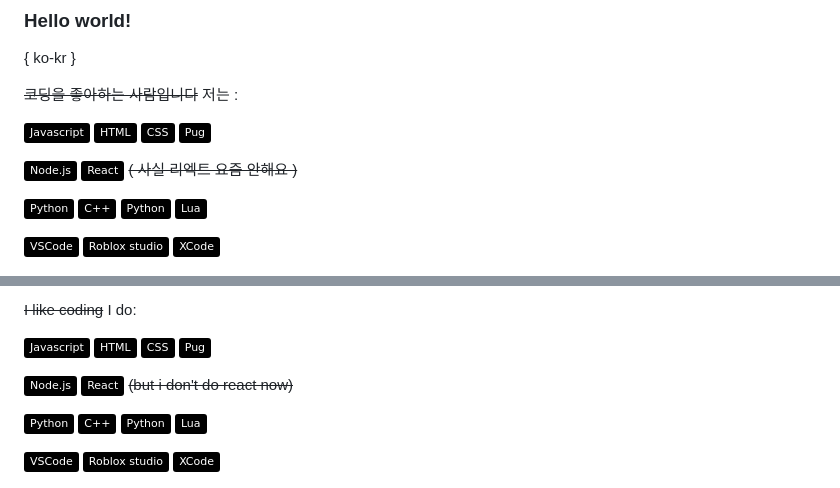
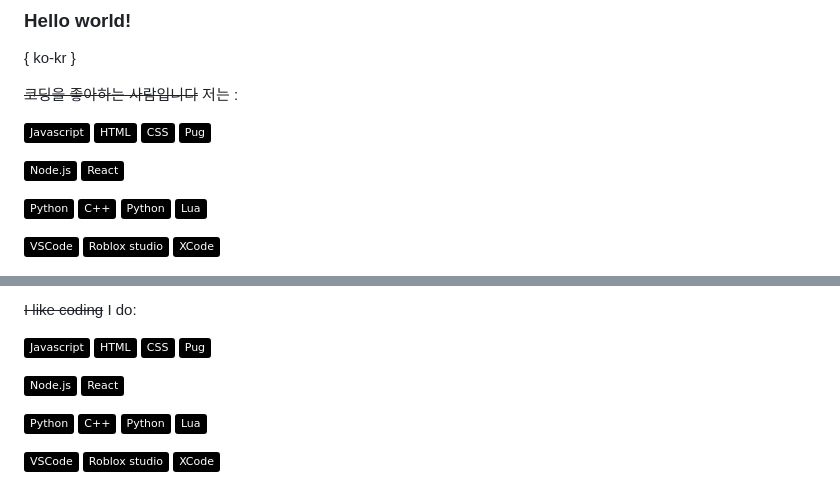
Before and after one commit to jsyoon415/jsyoon415, a Markdown page: README.md, 2 parts joined by grey strips. Drawn GitHub-style; badges without logos.

```diff
--- a/README.md
+++ b/README.md
@@ -6,7 +6,7 @@
 
 <img src="https://img.shields.io/badge/Javascript-black?style=flat&logo=Javascript&logoColor=white"/> <img src="https://img.shields.io/badge/HTML-black?style=flat&logo=HTML5&logoColor=white"/> <img src="https://img.shields.io/badge/CSS-black?style=flat&logo=CSS3&logoColor=white"/> <img src="https://img.shields.io/badge/Pug-black?style=flat&logo=Pug&logoColor=white"/>
 
-<img src="https://img.shields.io/badge/Node.js-black?style=flat&logo=Node.js&logoColor=white"/> <img src="https://img.shields.io/badge/React-black?style=flat&logo=React&logoColor=white"/> ~~( 사실 리엑트 요즘 안해요 )~~
+<img src="https://img.shields.io/badge/Node.js-black?style=flat&logo=Node.js&logoColor=white"/> <img src="https://img.shields.io/badge/React-black?style=flat&logo=React&logoColor=white"/>
 
 <img src="https://img.shields.io/badge/Python-black?style=flat&logo=Python&logoColor=white"/> <img src="https://img.shields.io/badge/C++-black?style=flat&logo=cplusplus&logoColor=white"/> <img src="https://img.shields.io/badge/Python-black?style=flat&logo=Python&logoColor=white"/> <img src="https://img.shields.io/badge/Lua-black?style=flat&logo=lua&logoColor=white"/>
 
@@ -34,7 +34,7 @@ I do:
 
 <img src="https://img.shields.io/badge/Javascript-black?style=flat&logo=Javascript&logoColor=white"/> <img src="https://img.shields.io/badge/HTML-black?style=flat&logo=HTML5&logoColor=white"/> <img src="https://img.shields.io/badge/CSS-black?style=flat&logo=CSS3&logoColor=white"/> <img src="https://img.shields.io/badge/Pug-black?style=flat&logo=Pug&logoColor=white"/>
 
-<img src="https://img.shields.io/badge/Node.js-black?style=flat&logo=Node.js&logoColor=white"/> <img src="https://img.shields.io/badge/React-black?style=flat&logo=React&logoColor=white"/> ~~(but i don't do react now)~~
+<img src="https://img.shields.io/badge/Node.js-black?style=flat&logo=Node.js&logoColor=white"/> <img src="https://img.shields.io/badge/React-black?style=flat&logo=React&logoColor=white"/>
 
 <img src="https://img.shields.io/badge/Python-black?style=flat&logo=Python&logoColor=white"/> <img src="https://img.shields.io/badge/C++-black?style=flat&logo=cplusplus&logoColor=white"/> <img src="https://img.shields.io/badge/Python-black?style=flat&logo=Python&logoColor=white"/> <img src="https://img.shields.io/badge/Lua-black?style=flat&logo=lua&logoColor=white"/>
 
```
